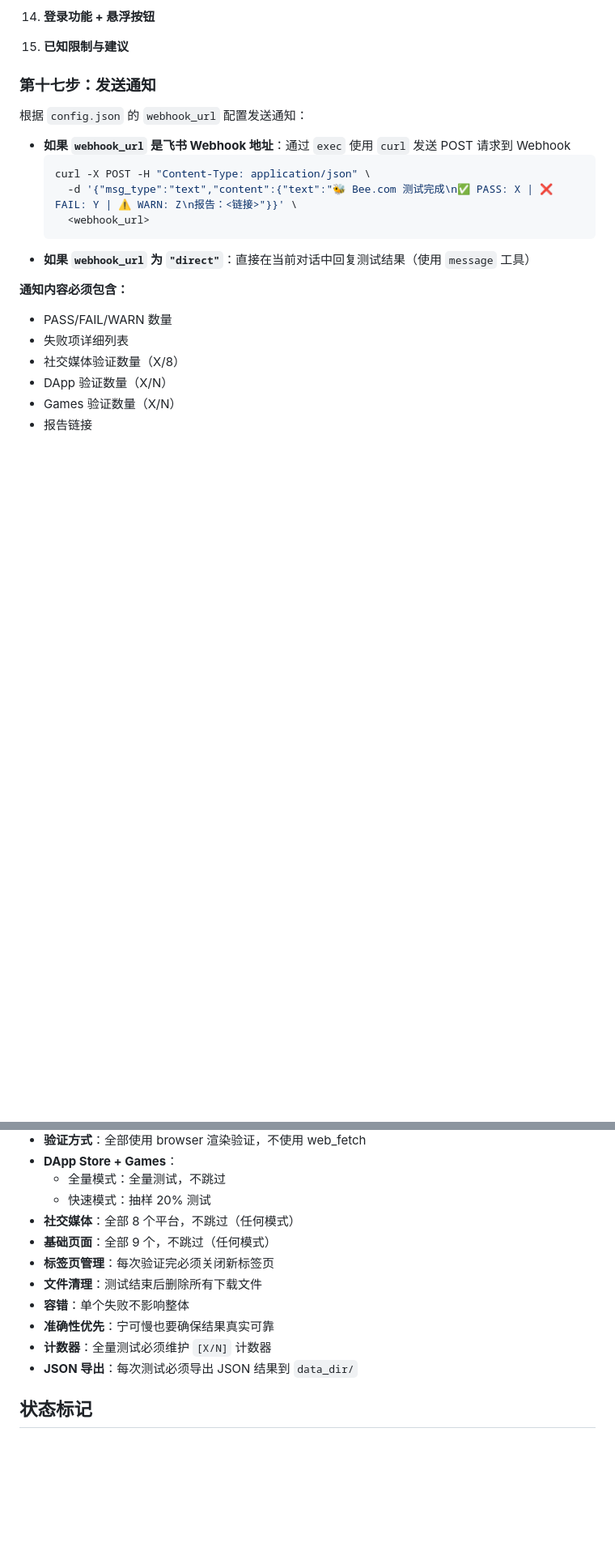
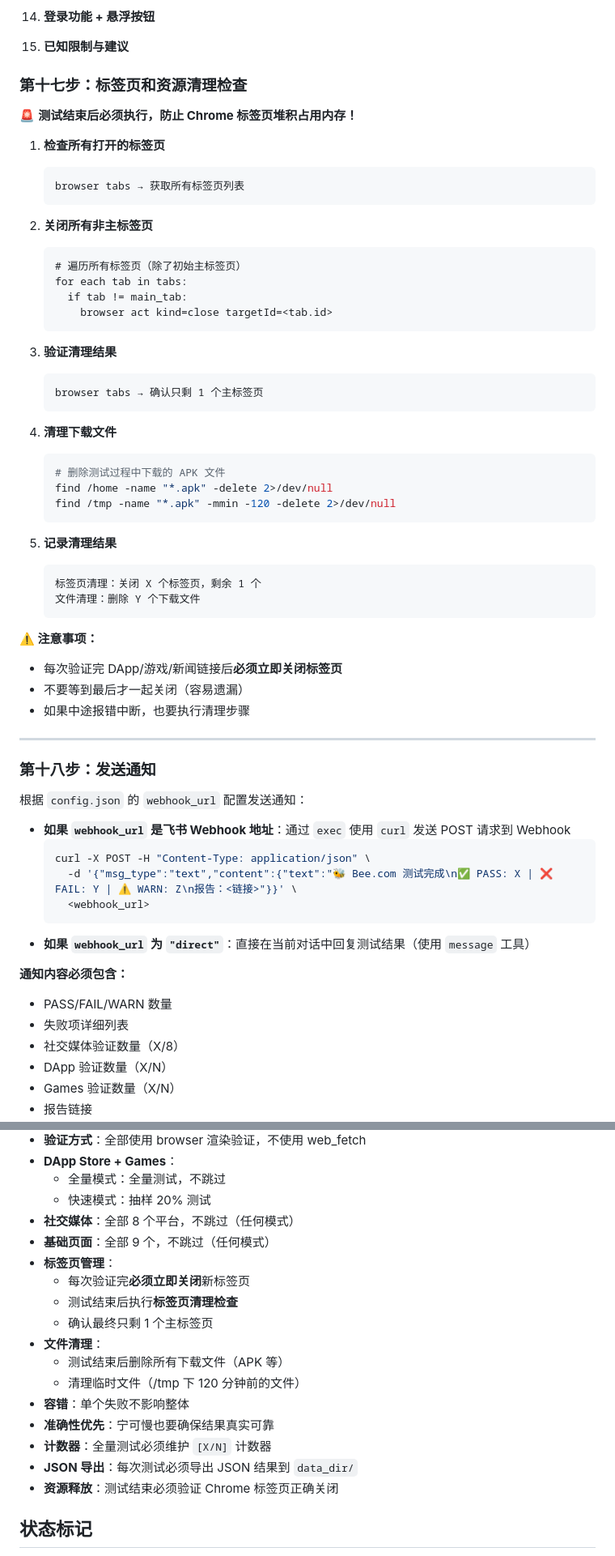
Before and after one commit to liulilml/bee-website-test, a Markdown page: skills/bee-website-test/SKILL.md, 2 parts joined by grey strips. Shown at 81% size. Drawn GitHub-style; blank space fills up the shorter version.

````diff
--- a/skills/bee-website-test/SKILL.md
+++ b/skills/bee-website-test/SKILL.md
@@ -883,7 +883,49 @@ Partners 链接（以实际提取为准）：
 
 15. **已知限制与建议**
 
-### 第十七步：发送通知
+### 第十七步：标签页和资源清理检查
+
+🚨 **测试结束后必须执行，防止 Chrome 标签页堆积占用内存！**
+
+1. **检查所有打开的标签页**
+   ```
+   browser tabs → 获取所有标签页列表
+   ```
+
+2. **关闭所有非主标签页**
+   ```
+   # 遍历所有标签页（除了初始主标签页）
+   for each tab in tabs:
+     if tab != main_tab:
+       browser act kind=close targetId=<tab.id>
+   ```
+
+3. **验证清理结果**
+   ```
+   browser tabs → 确认只剩 1 个主标签页
+   ```
+
+4. **清理下载文件**
+   ```bash
+   # 删除测试过程中下载的 APK 文件
+   find /home -name "*.apk" -delete 2>/dev/null
+   find /tmp -name "*.apk" -mmin -120 -delete 2>/dev/null
+   ```
+
+5. **记录清理结果**
+   ```
+   标签页清理：关闭 X 个标签页，剩余 1 个
+   文件清理：删除 Y 个下载文件
+   ```
+
+**⚠️ 注意事项：**
+- 每次验证完 DApp/游戏/新闻链接后**必须立即关闭标签页**
+- 不要等到最后才一起关闭（容易遗漏）
+- 如果中途报错中断，也要执行清理步骤
+
+---
+
+### 第十八步：发送通知
 
 根据 `config.json` 的 `webhook_url` 配置发送通知：
 
@@ -917,12 +959,18 @@ Partners 链接（以实际提取为准）：
   - 快速模式：抽样 20% 测试
 - **社交媒体**：全部 8 个平台，不跳过（任何模式）
 - **基础页面**：全部 9 个，不跳过（任何模式）
-- **标签页管理**：每次验证完必须关闭新标签页
-- **文件清理**：测试结束后删除所有下载文件
+- **标签页管理**：
+  - 每次验证完**必须立即关闭**新标签页
+  - 测试结束后执行**标签页清理检查**
+  - 确认最终只剩 1 个主标签页
+- **文件清理**：
+  - 测试结束后删除所有下载文件（APK 等）
+  - 清理临时文件（/tmp 下 120 分钟前的文件）
 - **容错**：单个失败不影响整体
 - **准确性优先**：宁可慢也要确保结果真实可靠
 - **计数器**：全量测试必须维护 `[X/N]` 计数器
 - **JSON 导出**：每次测试必须导出 JSON 结果到 `data_dir/`
+- **资源释放**：测试结束必须验证 Chrome 标签页正确关闭
 
 ## 状态标记
 
````
Also changed, not shown: skills/bee-sites-validator/SKILL.md (+40 -1 lines).
